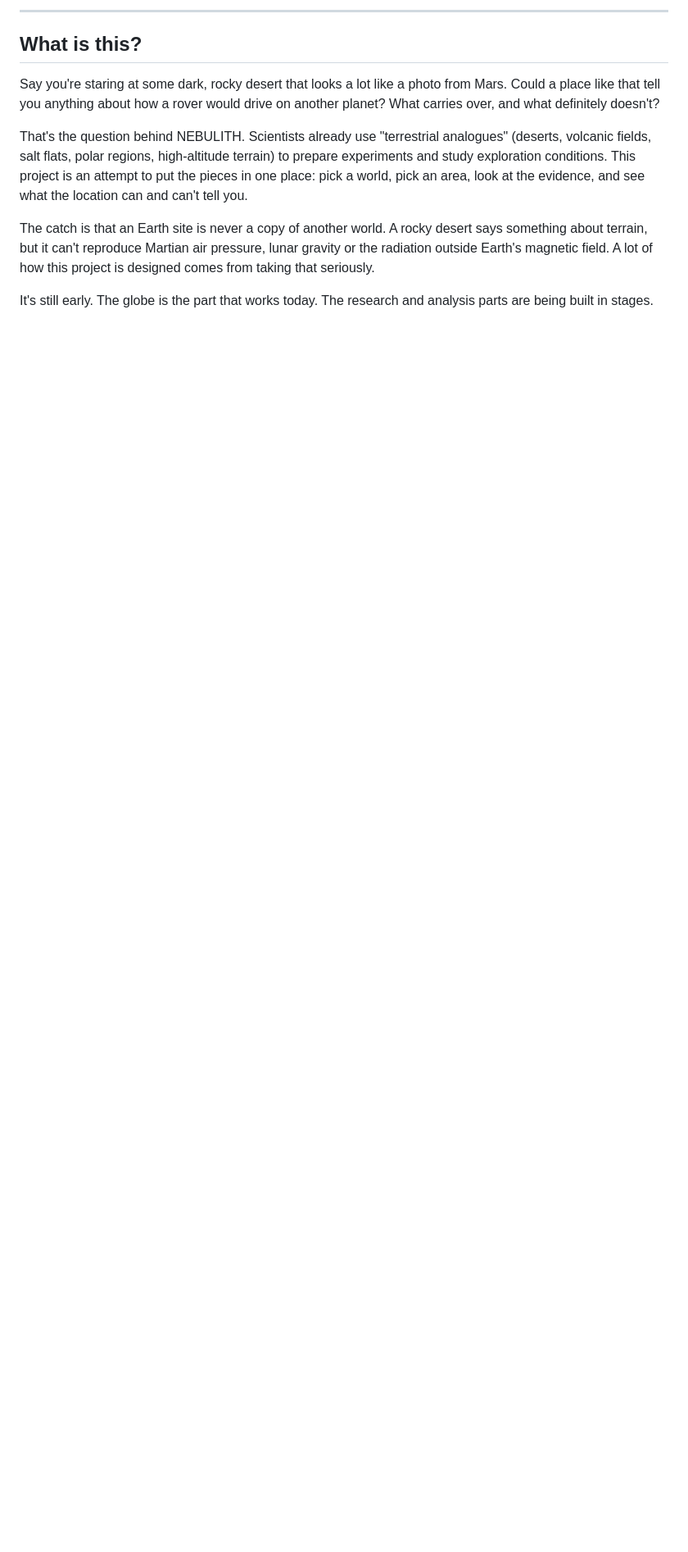
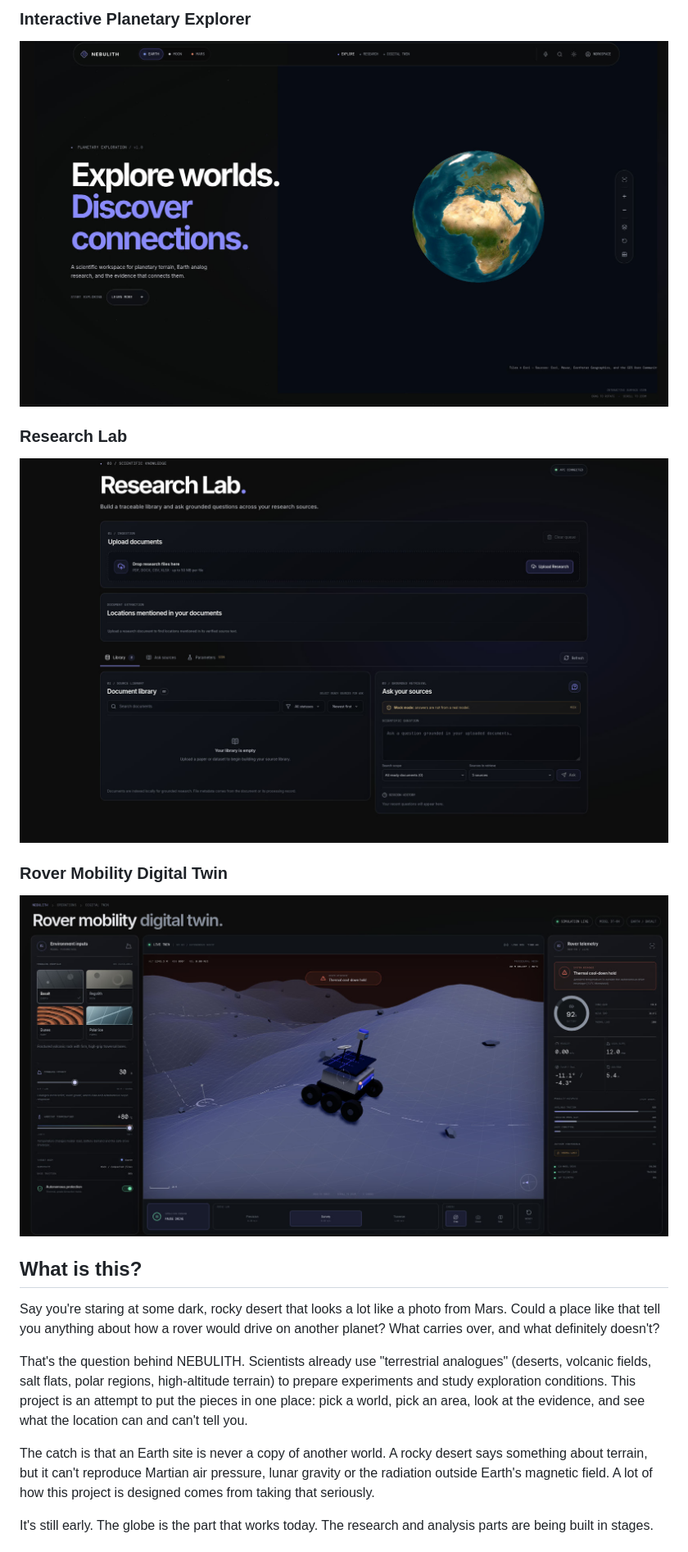
Before and after one commit to yugal-07/NEBULITH, a Markdown page: README.md, the part around one of its changes. Shown at 82% size. Rendered like a GitHub page; pictures changed too: docs/images/frontend-digital-twin.jpg (added), docs/images/frontend-explorer.jpg (added), docs/images/frontend-research-lab.jpg (added); blank space fills up the shorter version.

```diff
--- a/README.md
+++ b/README.md
@@ -11,5 +11,15 @@ An interactive planetary explorer for Earth, the Moon and Mars, slowly turning i
 
----
+### Interactive Planetary Explorer
+
+![NEBULITH interactive planetary explorer showing the Earth globe](docs/images/frontend-explorer.jpg)
+
+### Research Lab
+
+![NEBULITH Research Lab for document ingestion and grounded scientific retrieval](docs/images/frontend-research-lab.jpg)
+
+### Rover Mobility Digital Twin
+
+![NEBULITH rover mobility digital twin with terrain controls and live telemetry](docs/images/frontend-digital-twin.jpg)
 
 ## What is this?
 
```
Also changed, not shown: other parts of README.md (+1 -13 lines).
